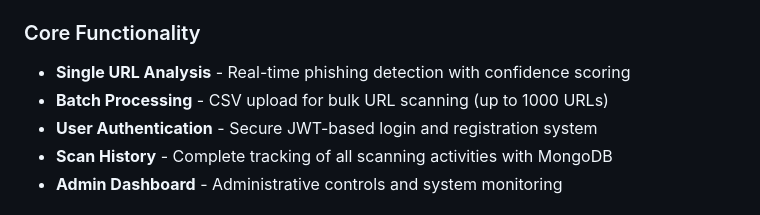
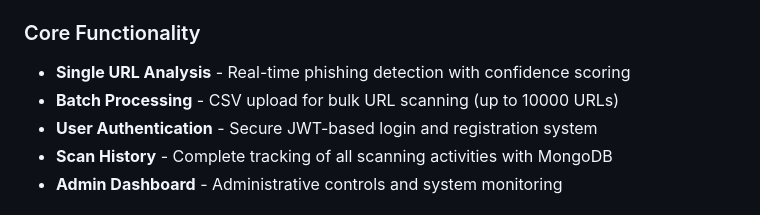
Before and after one commit to ovlachi/phishing-detector, a Markdown page: README.md, the part around the change. GitHub-like rendering.

```diff
--- a/README.md
+++ b/README.md
@@ -12,7 +12,7 @@ An advanced web-based phishing detection system integrating hybrid machine learn
 ### Core Functionality
 
 - **Single URL Analysis** - Real-time phishing detection with confidence scoring
-- **Batch Processing** - CSV upload for bulk URL scanning (up to 1000 URLs)
+- **Batch Processing** - CSV upload for bulk URL scanning (up to 10000 URLs)
 - **User Authentication** - Secure JWT-based login and registration system
 - **Scan History** - Complete tracking of all scanning activities with MongoDB
 - **Admin Dashboard** - Administrative controls and system monitoring
```
